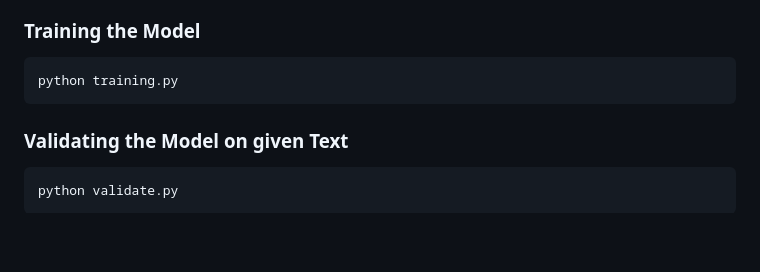
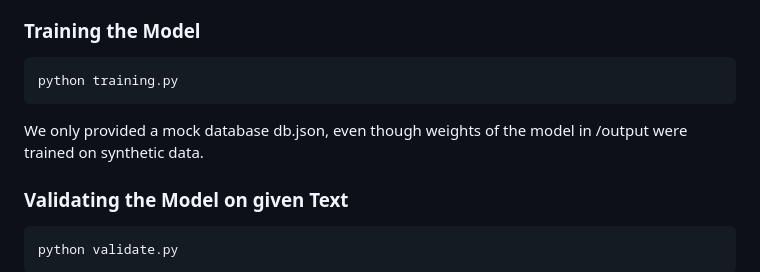
Before and after one commit to NathanLeonidas/cv_parser, a Markdown page: README.md, the part around the change. Rendered like a GitHub page; blank space fills up the shorter version.

Commit message:
Update README with details on mock database and model weights
Clarify that a mock database is provided and model weights are trained on synthetic data.

````diff
--- a/README.md
+++ b/README.md
@@ -93,6 +93,7 @@ pip install transformers torch datasets evaluate flask gunicorn PyPDF2
 ```bash
 python training.py
 ```
+We only provided a mock database db.json, even though weights of the model in /output were trained on synthetic data.
 
 ### Validating the Model on given Text
 
````
